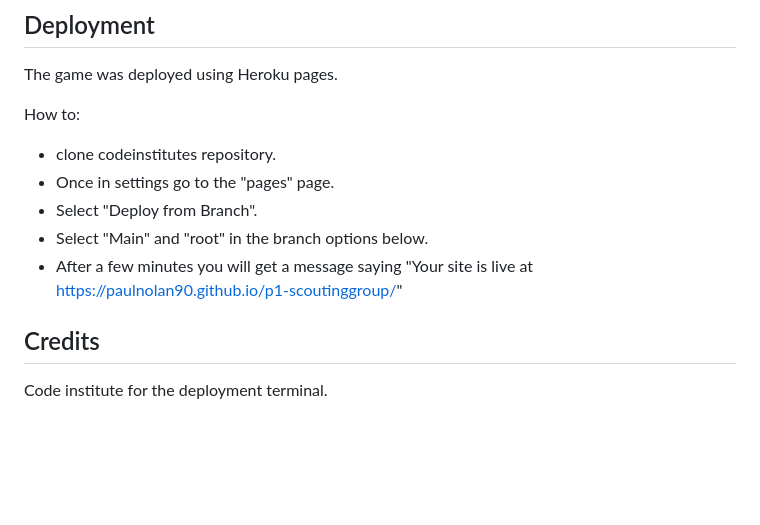
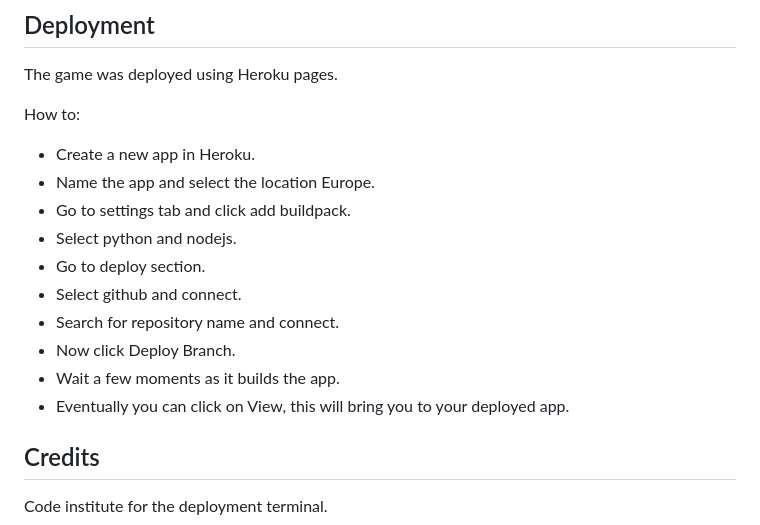
Before and after one commit to Paulnolan90/p3-RockPaperScissors, a Markdown page: README.md, the part around the change. GitHub-like rendering; blank space fills up the shorter version.

Commit message:
add how to notes to readme

```diff
--- a/README.md
+++ b/README.md
@@ -126,11 +126,16 @@ The game was deployed using Heroku pages.
 
 How to:
 
-  - clone codeinstitutes repository.
-  - Once in settings go to the "pages" page.
-  - Select "Deploy from Branch".
-  - Select "Main" and "root" in the branch options below.
-  - After a few minutes you will get a message saying "Your site is live at https://paulnolan90.github.io/p1-scoutinggroup/"
+  - Create a new app in Heroku.
+  - Name the app and select the location Europe.
+  - Go to settings tab and click add buildpack.
+  - Select python and nodejs.
+  - Go to deploy section.
+  - Select github and connect.
+  - Search for repository name and connect.
+  - Now click Deploy Branch.
+  - Wait a few moments as it builds the app.
+  - Eventually you can click on View, this will bring you to your deployed app.
 
 
 ## Credits
```
